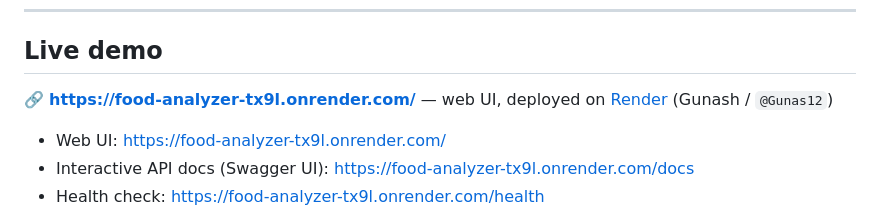
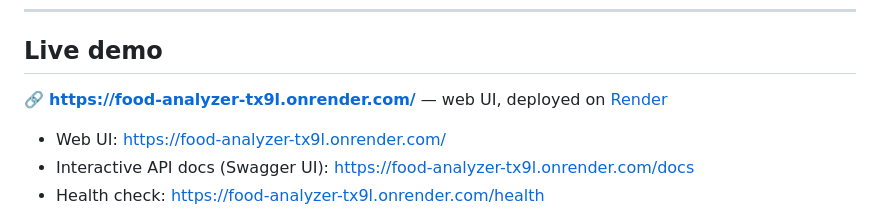
Before and after one commit to Gunas12/Food_Analyzer, a Markdown page: README.md, the part around the change. GitHub-like rendering.

Commit message:
Update README to fix link
Removed the author's name from the live demo link.

```diff
--- a/README.md
+++ b/README.md
@@ -11,7 +11,7 @@
 
 ## Live demo
 
-🔗 **[https://food-analyzer-tx9l.onrender.com/](https://food-analyzer-tx9l.onrender.com/)** — web UI, deployed on [Render](https://render.com/) (Gunash / `@Gunas12`)
+🔗 **[https://food-analyzer-tx9l.onrender.com/](https://food-analyzer-tx9l.onrender.com/)** — web UI, deployed on [Render](https://render.com/)
 
 - Web UI: https://food-analyzer-tx9l.onrender.com/
 - Interactive API docs (Swagger UI): https://food-analyzer-tx9l.onrender.com/docs
```
